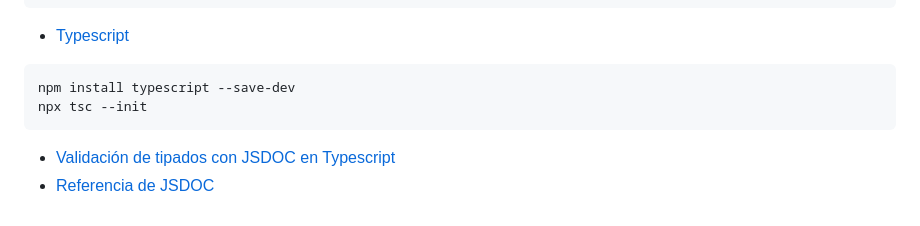
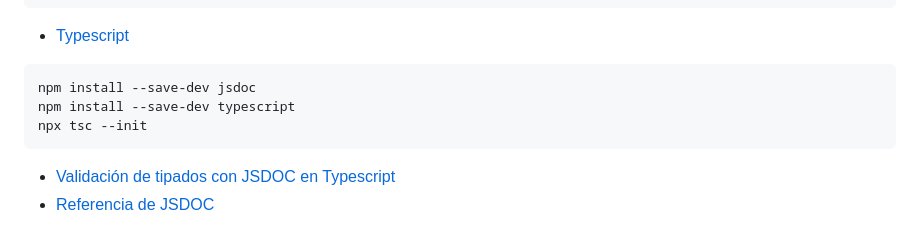
Before and after one commit to Neoland-School-es/master-fullstack, a Markdown page: documentacion/5 - JavaScript avanzado.md, the part around the change. GitHub-like rendering.

Commit message:
feat(practicas): :sparkles: conceptos avanzados

````diff
--- a/documentacion/5 - JavaScript avanzado.md
+++ b/documentacion/5 - JavaScript avanzado.md
@@ -288,7 +288,8 @@ export class StringType extends String {
 * [Typescript](https://www.typescriptlang.org/)
 
 ```bash
-npm install typescript --save-dev
+npm install --save-dev jsdoc
+npm install --save-dev typescript
 npx tsc --init
 ```
 
````
